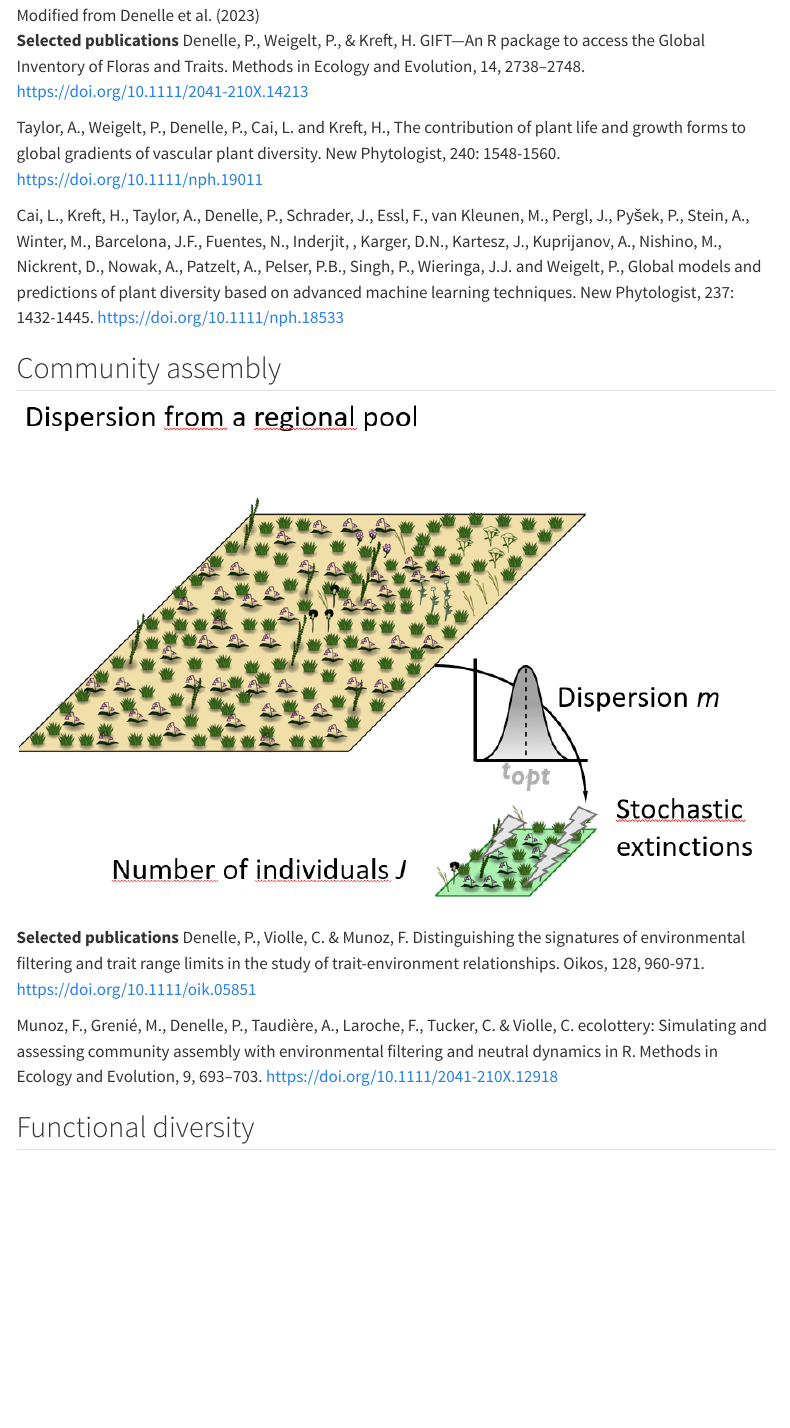
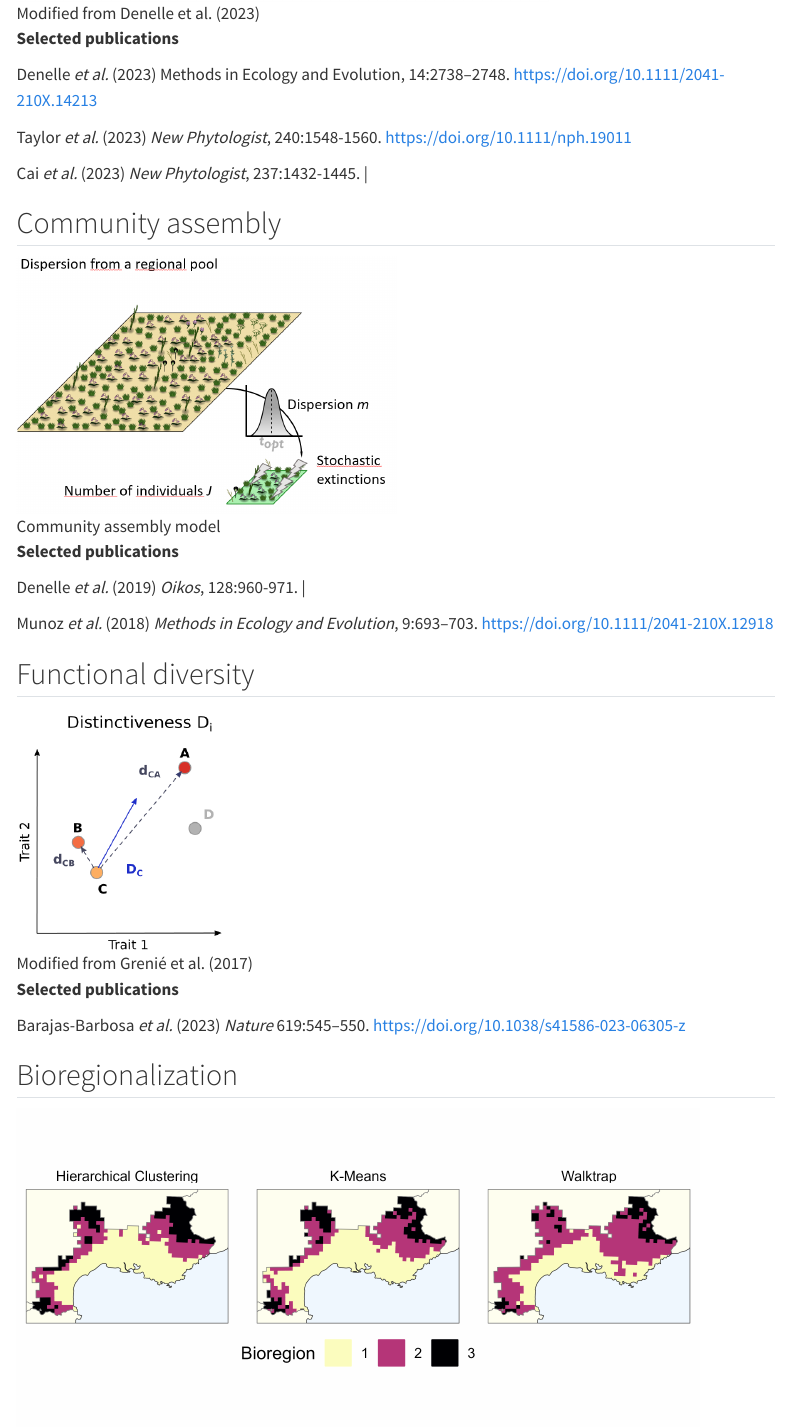
Before and after one commit to pierredenelle/pierredenelle.github.io, a Quarto document (pages/research_interests.qmd): the page in a window 1100 px wide, from 620 px down before the commit and from 480 px down after it, so that both start at the same text. Rendered offline with R 4.5, knitr and Pandoc in place of Quarto, with nearby package versions; menus at the side of the page are left out; badge pictures from the web are left out.

Commit message:
Figure smaller and shields doi

```diff
--- a/pages/research_interests.qmd
+++ b/pages/research_interests.qmd
@@ -5,23 +5,25 @@ image: images/GIFT_maps.png
 
 ## Diversity patterns at global scale
 
-![Modified from Denelle et al. (2023)](images/GIFT_maps.png)
+![Modified from Denelle et al. (2023)](images/GIFT_maps.png){fig-align="center" width=70%}
 
 **Selected publications**
-Denelle, P., Weigelt, P., & Kreft, H. GIFT—An R package to access the Global Inventory of Floras and Traits. Methods in Ecology and Evolution, 14, 2738–2748. https://doi.org/10.1111/2041-210X.14213
 
-Taylor, A., Weigelt, P., Denelle, P., Cai, L. and Kreft, H., The contribution of plant life and growth forms to global gradients of vascular plant diversity. New Phytologist, 240: 1548-1560. https://doi.org/10.1111/nph.19011
+Denelle *et al.* (2023) Methods in Ecology and Evolution, 14:2738–2748. https://doi.org/10.1111/2041-210X.14213
 
-Cai, L., Kreft, H., Taylor, A., Denelle, P., Schrader, J., Essl, F., van Kleunen, M., Pergl, J., Pyšek, P., Stein, A., Winter, M., Barcelona, J.F., Fuentes, N., Inderjit, , Karger, D.N., Kartesz, J., Kuprijanov, A., Nishino, M., Nickrent, D., Nowak, A., Patzelt, A., Pelser, P.B., Singh, P., Wieringa, J.J. and Weigelt, P., Global models and predictions of plant diversity based on advanced machine learning techniques. New Phytologist, 237: 1432-1445. https://doi.org/10.1111/nph.18533
+Taylor *et al.* (2023) *New Phytologist*, 240:1548-1560. https://doi.org/10.1111/nph.19011
+
+Cai *et al.* (2023) *New Phytologist*, 237:1432-1445. | <a href="https://doi.org/10.1111/nph.18533" target="_blank"><img src="https://img.shields.io/badge/DOI-10.1111/nph.18533-007dc4ff.svg" alt="DDI" /></a>
 
 ## Community assembly
 
-![](images/ecolottery_principle.png)
+![Community assembly model](images/ecolottery_principle.png){fig-align="center" width=50%}
 
 **Selected publications**
-Denelle, P., Violle, C. & Munoz, F. Distinguishing the signatures of environmental filtering and trait range limits in the study of trait-environment relationships. Oikos, 128, 960-971. https://doi.org/10.1111/oik.05851
 
-Munoz, F., Grenié, M., Denelle, P., Taudière, A., Laroche, F., Tucker, C. & Violle, C. ecolottery: Simulating and assessing community assembly with environmental filtering and neutral dynamics in R. Methods in Ecology and Evolution, 9, 693–703. https://doi.org/10.1111/2041-210X.12918
+Denelle *et al.* (2019) *Oikos*, 128:960-971. | <a href="https://doi.org/10.1111/oik.05851" target="_blank"><img src="https://img.shields.io/badge/DOI-10.1111/oik.05851-007dc4ff.svg" alt="DDI" /></a>
+
+Munoz *et al.* (2018) *Methods in Ecology and Evolution*, 9:693–703. https://doi.org/10.1111/2041-210X.12918
 
 ## Functional diversity
 
@@ -32,3 +34,4 @@ Barajas-Barbosa, P., Craven, D., Weigelt, P., Denelle, P., Otto, R., Díaz, S.,
+Barajas-Barbosa *et al.* (2023) *Nature* 619:545–550. https://doi.org/10.1038/s41586-023-06305-z
 
 ## Bioregionalization
 
```
Also changed, not shown: docs/search.json, pages/research_interests.qmd (9 more changed lines), 2 other files.
